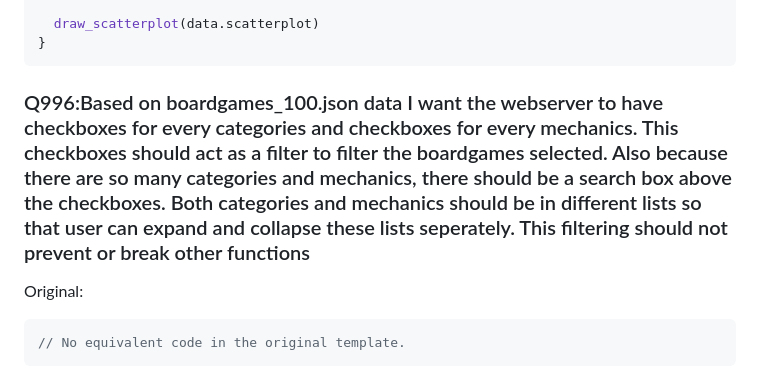
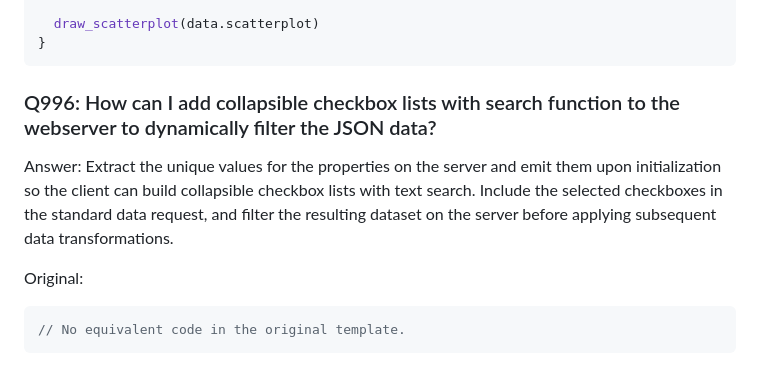
Before and after one commit to YegyKhabby/Visual-Analytics-Course, a Markdown page: docs/code_change_qa.md, the part around the change. Drawn GitHub-style.

````diff
--- a/docs/code_change_qa.md
+++ b/docs/code_change_qa.md
@@ -931,7 +931,9 @@ let handleData = (payload) => {
 }
 ```
 
-### Q996:Based on boardgames_100.json data I want the webserver to have checkboxes for every categories and checkboxes for every mechanics. This checkboxes should act as a filter to filter the boardgames selected. Also because there are so many categories and mechanics, there should be a search box above the checkboxes. Both categories and mechanics should be in different lists so that user can expand and collapse these lists seperately. This filtering should not prevent or break other functions
+### Q996: How can I add collapsible checkbox lists with search function to the webserver to dynamically filter the JSON data?
+
+Answer: Extract the unique values for the properties on the server and emit them upon initialization so the client can build collapsible checkbox lists with text search. Include the selected checkboxes in the standard data request, and filter the resulting dataset on the server before applying subsequent data transformations.
 
 Original:
 
````
